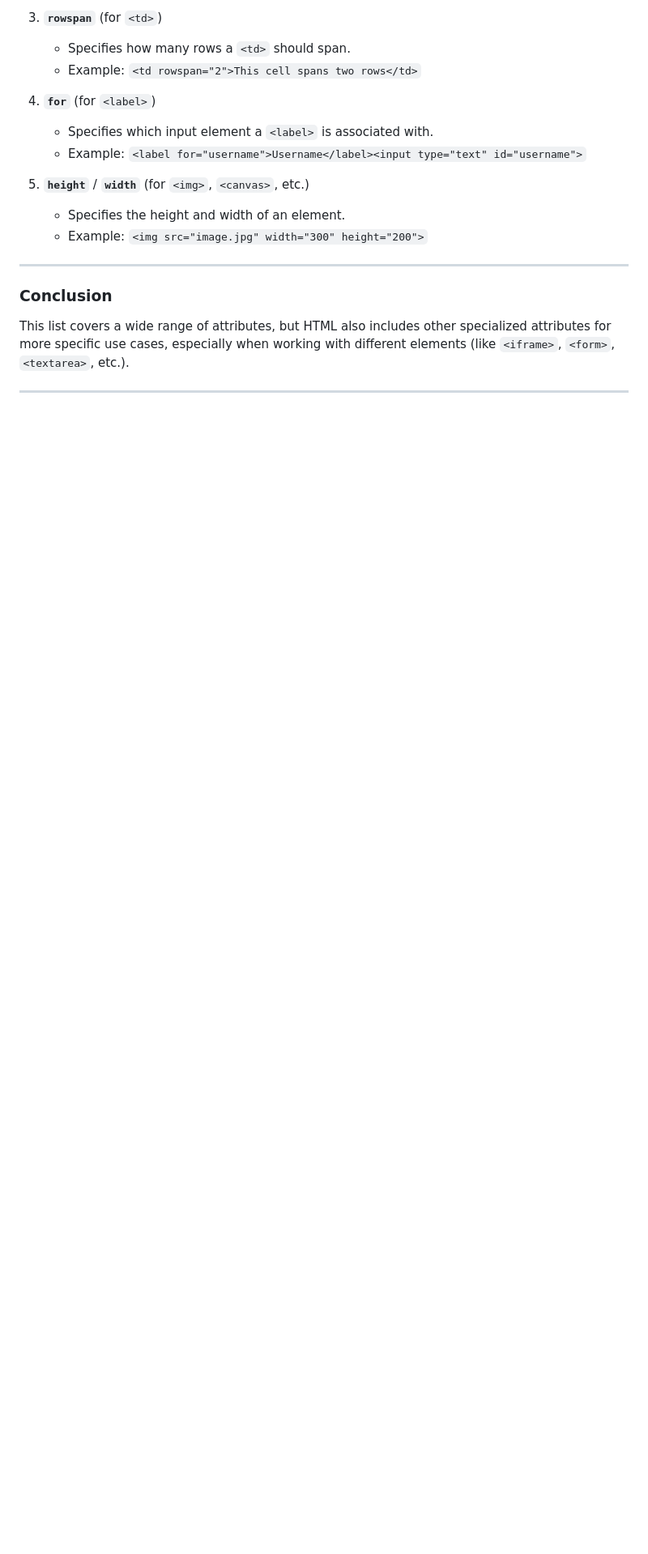
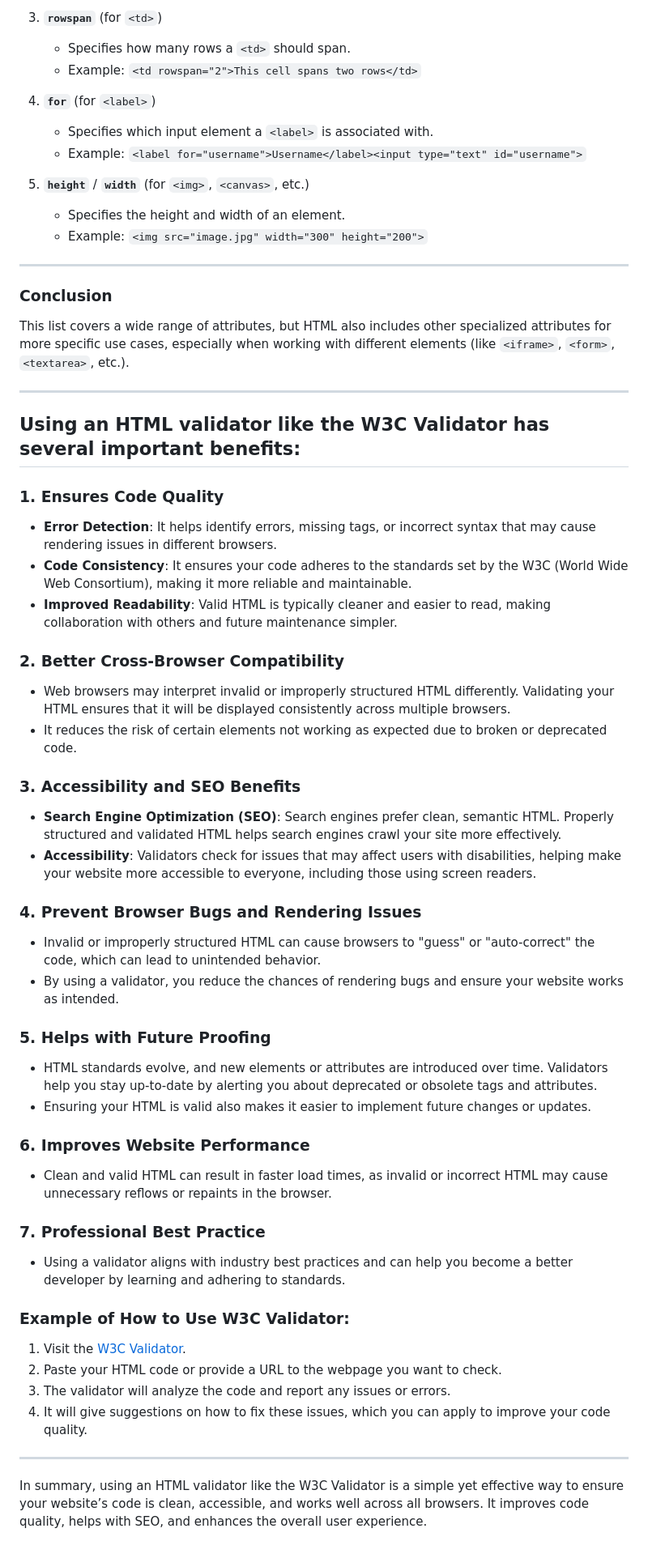
Before and after one commit to uzairrehan/learn-html, a Markdown page: README.md, the part around the change. Shown at 81% size. GitHub-like rendering; blank space fills up the shorter version.

Commit message:
validator

```diff
--- a/README.md
+++ b/README.md
@@ -1059,3 +1059,42 @@ Attributes specific to `<a>` and `<link>` elements.
 This list covers a wide range of attributes, but HTML also includes other specialized attributes for more specific use cases, especially when working with different elements (like `<iframe>`, `<form>`, `<textarea>`, etc.).
 
 ---
+
+## Using an HTML validator like the **W3C Validator** has several important benefits:
+
+### 1. **Ensures Code Quality**
+   - **Error Detection**: It helps identify errors, missing tags, or incorrect syntax that may cause rendering issues in different browsers.
+   - **Code Consistency**: It ensures your code adheres to the standards set by the W3C (World Wide Web Consortium), making it more reliable and maintainable.
+   - **Improved Readability**: Valid HTML is typically cleaner and easier to read, making collaboration with others and future maintenance simpler.
+
+### 2. **Better Cross-Browser Compatibility**
+   - Web browsers may interpret invalid or improperly structured HTML differently. Validating your HTML ensures that it will be displayed consistently across multiple browsers.
+   - It reduces the risk of certain elements not working as expected due to broken or deprecated code.
+
+### 3. **Accessibility and SEO Benefits**
+   - **Search Engine Optimization (SEO)**: Search engines prefer clean, semantic HTML. Properly structured and validated HTML helps search engines crawl your site more effectively.
+   - **Accessibility**: Validators check for issues that may affect users with disabilities, helping make your website more accessible to everyone, including those using screen readers.
+
+### 4. **Prevent Browser Bugs and Rendering Issues**
+   - Invalid or improperly structured HTML can cause browsers to "guess" or "auto-correct" the code, which can lead to unintended behavior.
+   - By using a validator, you reduce the chances of rendering bugs and ensure your website works as intended.
+
+### 5. **Helps with Future Proofing**
+   - HTML standards evolve, and new elements or attributes are introduced over time. Validators help you stay up-to-date by alerting you about deprecated or obsolete tags and attributes.
+   - Ensuring your HTML is valid also makes it easier to implement future changes or updates.
+
+### 6. **Improves Website Performance**
+   - Clean and valid HTML can result in faster load times, as invalid or incorrect HTML may cause unnecessary reflows or repaints in the browser.
+
+### 7. **Professional Best Practice**
+   - Using a validator aligns with industry best practices and can help you become a better developer by learning and adhering to standards.
+
+### Example of How to Use W3C Validator:
+1. Visit the [W3C Validator](https://validator.w3.org/).
+2. Paste your HTML code or provide a URL to the webpage you want to check.
+3. The validator will analyze the code and report any issues or errors.
+4. It will give suggestions on how to fix these issues, which you can apply to improve your code quality.
+
+---
+
+In summary, using an HTML validator like the W3C Validator is a simple yet effective way to ensure your website’s code is clean, accessible, and works well across all browsers. It improves code quality, helps with SEO, and enhances the overall user experience.
```
